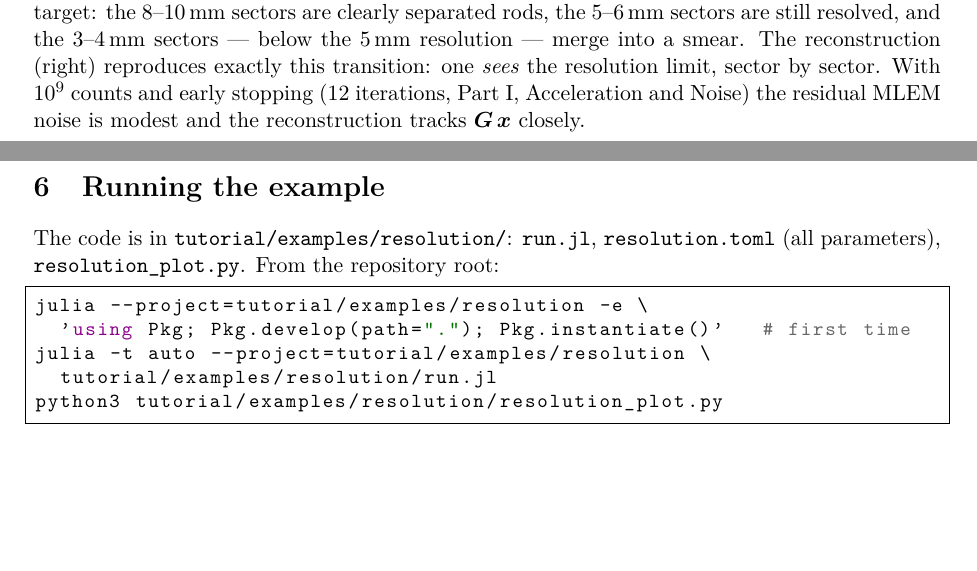
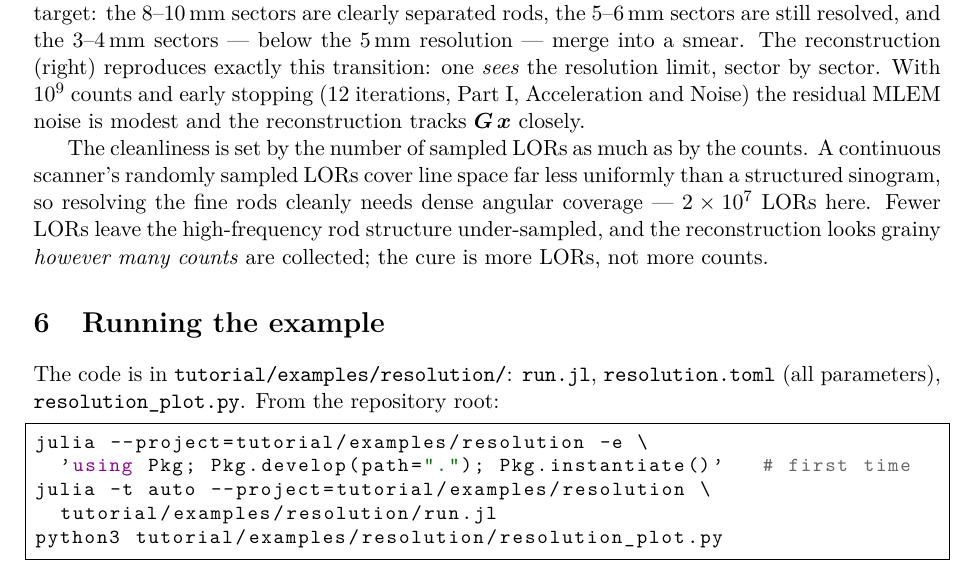
Before and after one commit to jjgomezcadenas/RecoCrysp, a LaTeX problem sheet (tutorial/docs/tutorial_example_resolution.tex): two parts of pages 2 and 3 of 3 before the commit and part of page 2 of 3 after it, the two joined at a grey line, cut so that both start at the same text, the shorter picture padded with empty space. Compiled offline with pdfLaTeX.

Commit message:
Resolution example: 20M LORs to fix the sampling-limited noise
The grainy MLEM was tomographic under-sampling, not Poisson noise: a continuous
scanner's random LORs cover line space less efficiently than a structured
sinogram, so the fine rod structure needs dense angular coverage. Raising
n_lors 5M -> 20M (counts unchanged at 1e9) cleans the reconstruction so it
tracks G*x closely. Document the lesson (cure is more LORs, not more counts) and
update the figure.

Co-Authored-By: Claude Opus 4.8 (1M context) <noreply@anthropic.com>

```diff
--- a/tutorial/docs/tutorial_example_resolution.tex
+++ b/tutorial/docs/tutorial_example_resolution.tex
@@ -104,6 +104,14 @@ resolution limit, sector by sector. With $10^9$ counts and early stopping
 ($12$ iterations, Part~I, Acceleration and Noise) the residual MLEM noise is
 modest and the reconstruction tracks $\Gop\,\xv$ closely.
 
+The cleanliness is set by the number of sampled LORs as much as by the counts.
+A continuous scanner's randomly sampled LORs cover line space far less uniformly
+than a structured sinogram, so resolving the fine rods cleanly needs dense
+angular coverage --- $2\times10^7$ LORs here. Fewer LORs leave the
+high-frequency rod structure under-sampled, and the reconstruction looks grainy
+\emph{however many counts} are collected; the cure is more LORs, not more
+counts.
+
 \begin{figure}[t]
   \centering
   \includegraphics[width=\textwidth]{figures/resolution_result.png}
```
Also changed, not shown: tutorial/examples/resolution/resolution.toml (+1 -1 lines), tutorial/docs/figures/resolution_result.png.
